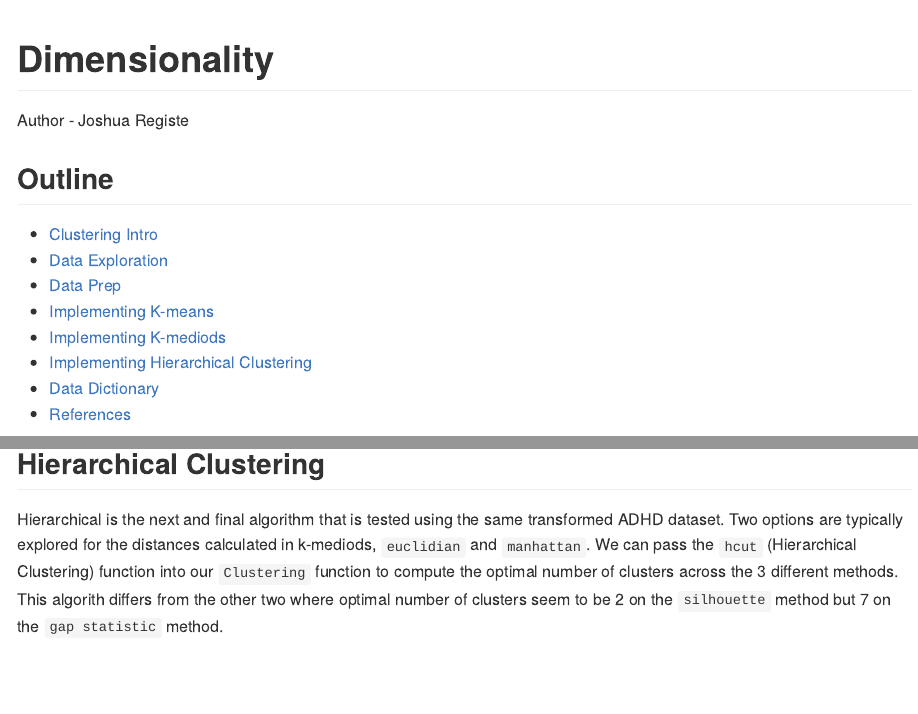
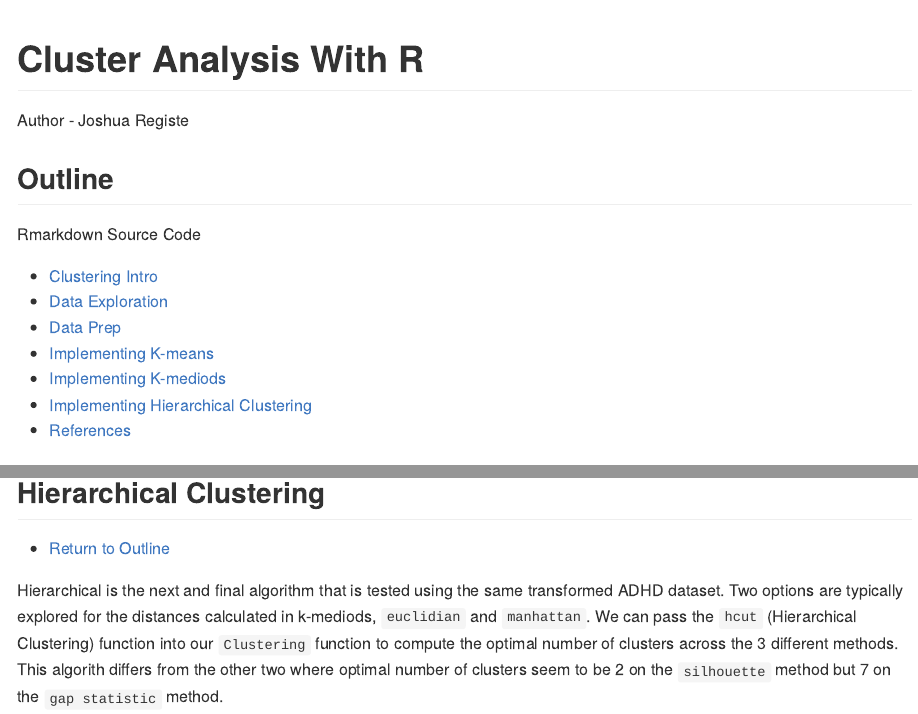
Before and after one commit to joshuargst/Machine-Learning-with-R-and-Python, an R Markdown document (Clustering/Clustering.Rmd): the page in a window 1100 px wide, from its top, and a second part further down, joined at a grey line. Rendered offline with R 4.5, knitr and Pandoc, with nearby package versions; some code elsewhere in the file could not run offline.

Commit message:
Update Clustering.Rmd

```diff
--- a/Clustering/Clustering.Rmd
+++ b/Clustering/Clustering.Rmd
@@ -1,5 +1,5 @@
 ---
-title: "Dimensionality"
+title: "Cluster Analysis With R"
 author: "Author - Joshua Registe"
 output: github_document
 ---
@@ -43,6 +43,7 @@ defaulttheme <- theme(
 
 ## Outline
 
+Rmarkdown Source Code
 
 - [Clustering Intro](#Clustering)
 - [Data Exploration](#Data-Exploration)
@@ -50,7 +51,6 @@ defaulttheme <- theme(
 - [Implementing K-means](#K-means)
 - [Implementing K-mediods](#K-mediods)
 - [Implementing Hierarchical Clustering](#Hierarchical-Clustering)
-- [Data Dictionary](#Data-Dictionary)
 - [References](#References)
 
 ## Clustering
@@ -275,6 +275,8 @@ gridExtra::grid.arrange(A2,A3,A4,A5,A6,A7, ncol = 3)
 
 ## Hierarchical Clustering
 
+- [Return to Outline](#Outline)
+
 Hierarchical is the next and final algorithm that is tested using the same transformed ADHD dataset. Two options are typically explored for the distances calculated in k-mediods, `euclidian` and `manhattan`. We can pass the `hcut` (Hierarchical Clustering) function into our `Clustering` function to compute the optimal number of clusters across the 3 different methods. This algorith differs from the other two where optimal number of clusters seem to be 2 on the `silhouette` method but 7 on the `gap statistic` method.
 
 
```
Also changed, not shown: Clustering/Clustering.Rmd (2 more changed lines).
